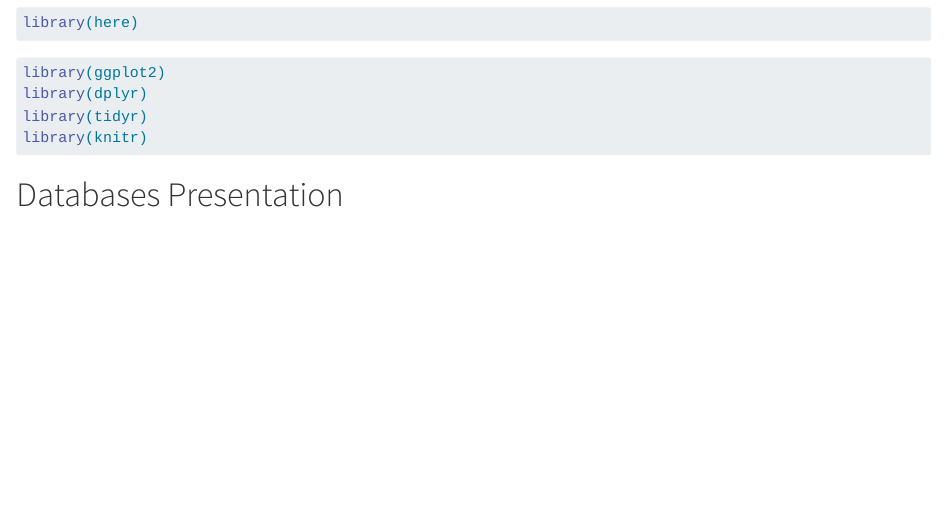
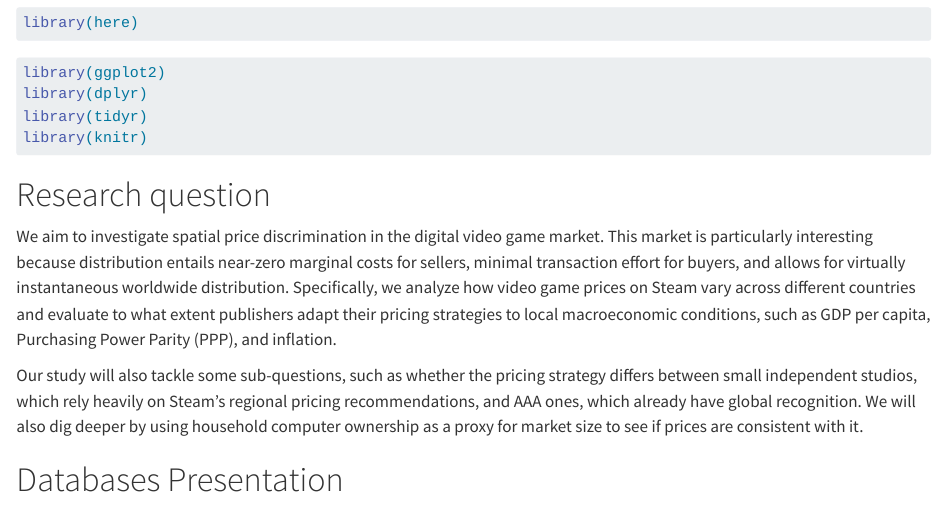
Before and after one commit to jbismuth/Video_game_Pricing_Project, a Quarto document (Presentation_Document.qmd): the page in a window 1100 px wide, from 290 px down. Rendered offline with R 4.5, knitr and Pandoc in place of Quarto, with nearby package versions; code that draws random numbers runs with fixed seeds of ours; some code elsewhere in the file could not run offline.

Commit message:
Adding Research question section

````diff
--- a/Presentation_Document.qmd
+++ b/Presentation_Document.qmd
@@ -23,6 +23,12 @@
 library(tidyr)
 library(knitr)
 ```
+
+# Research question
+
+We aim to investigate spatial price discrimination in the digital video game market. This market is particularly interesting because distribution entails near-zero marginal costs for sellers, minimal transaction effort for buyers, and allows for virtually instantaneous worldwide distribution. Specifically, we analyze how video game prices on Steam vary across different countries and evaluate to what extent publishers adapt their pricing strategies to local macroeconomic conditions, such as GDP per capita, Purchasing Power Parity (PPP), and inflation.
+
+Our study will also tackle some sub-questions, such as whether the pricing strategy differs between small independent studios, which rely heavily on Steam's regional pricing recommendations, and AAA ones, which already have global recognition. We will also dig deeper by using household computer ownership as a proxy for market size to see if prices are consistent with it.
 
 # Databases Presentation
 
````
